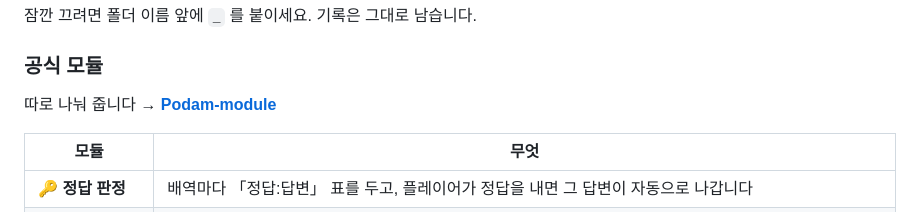
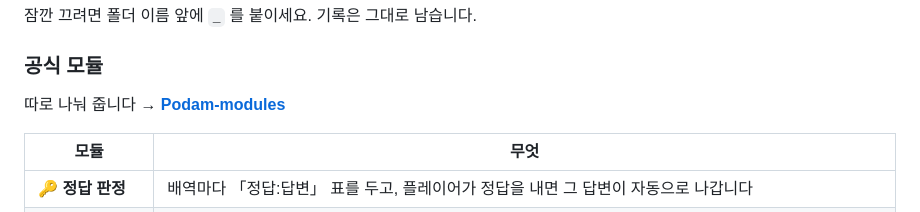
Before and after one commit to poha-dev/Podam, a Markdown page: README.md, the part around the change. Drawn GitHub-style.

Commit message:
모듈 저장소 이름을 Podam-modules 로
Co-Authored-By: Claude Opus 5 <noreply@anthropic.com>

```diff
--- a/README.md
+++ b/README.md
@@ -99,7 +99,7 @@ GM 용과 플레이어 용이 따로 있고, 플레이어에게는 **그 방에
 
 ### 공식 모듈
 
-따로 나눠 줍니다 → **[Podam-module](https://github.com/poha-dev/Podam-module)**
+따로 나눠 줍니다 → **[Podam-modules](https://github.com/poha-dev/Podam-modules)**
 
 | 모듈 | 무엇 |
 |---|---|
```
